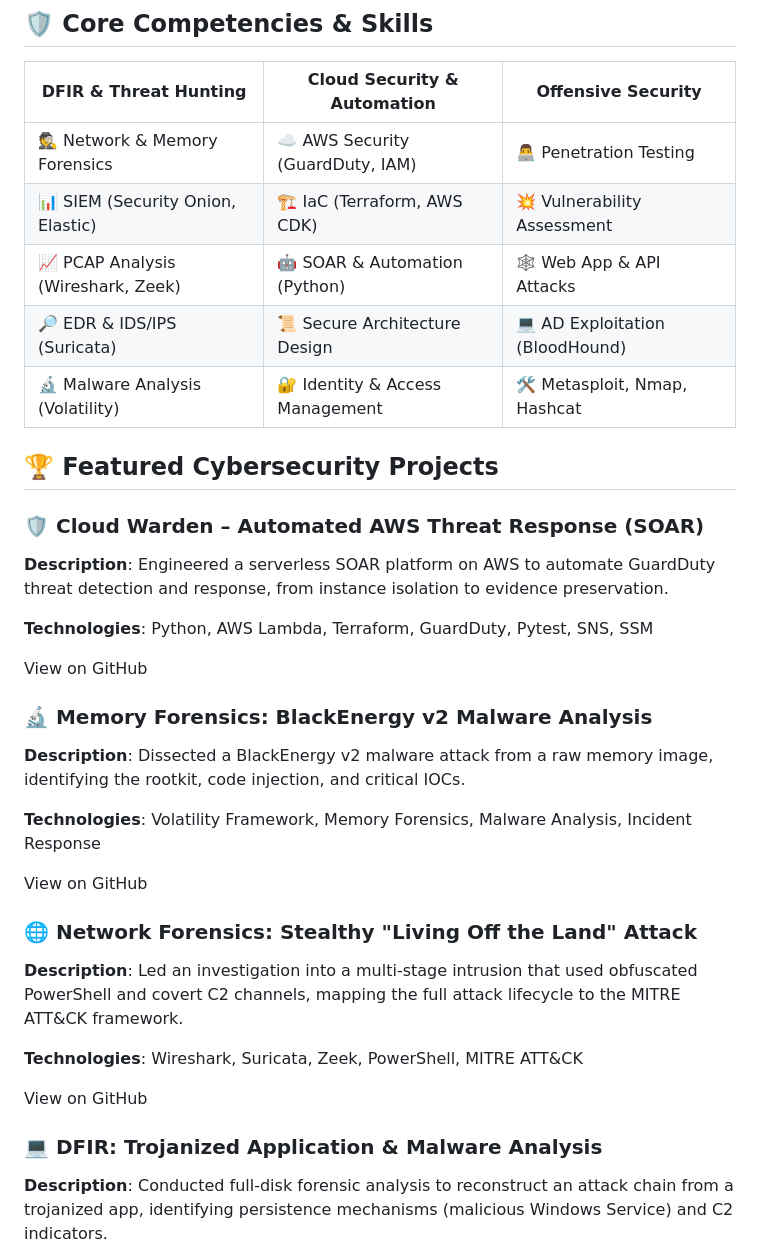
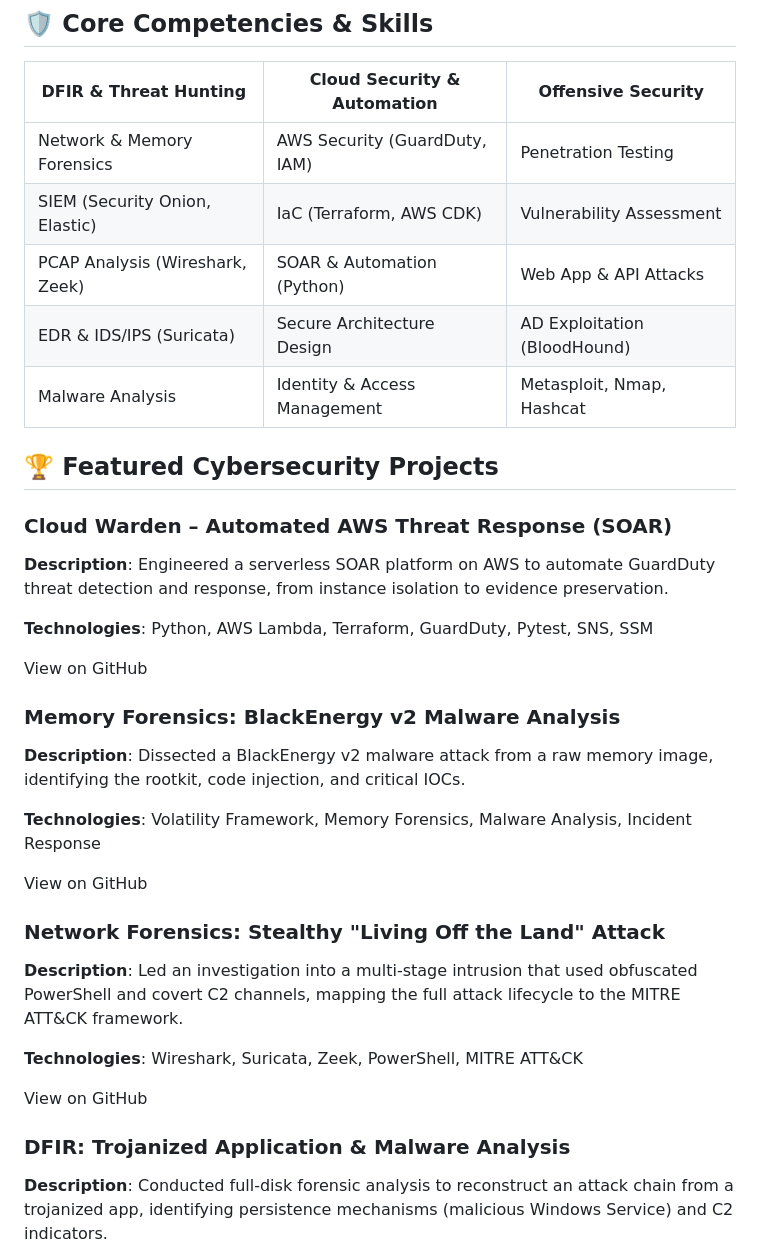
Before and after one commit to blu371ck/blu371ck, a Markdown page: README.md, the part around the change. Drawn GitHub-style.

```diff
--- a/README.md
+++ b/README.md
@@ -10,36 +10,36 @@ Holder of a Master's in Cybersecurity with hands-on experience in threat detecti
 
 | DFIR & Threat Hunting | Cloud Security & Automation | Offensive Security |
 |--|--|--|
-| 🕵️ Network & Memory Forensics | ☁️ AWS Security (GuardDuty, IAM) | 👨‍💻 Penetration Testing |
-| 📊 SIEM (Security Onion, Elastic) | 🏗️ IaC (Terraform, AWS CDK) | 💥 Vulnerability Assessment |
-| 📈 PCAP Analysis (Wireshark, Zeek) | 🤖 SOAR & Automation (Python) | 🕸️ Web App & API Attacks |
-| 🔎 EDR & IDS/IPS (Suricata) | 📜 Secure Architecture Design | 💻 AD Exploitation (BloodHound) |
-| 🔬 Malware Analysis (Volatility) | 🔐 Identity & Access Management | 🛠️ Metasploit, Nmap, Hashcat |
+| Network & Memory Forensics | AWS Security (GuardDuty, IAM) | Penetration Testing |
+| SIEM (Security Onion, Elastic) | IaC (Terraform, AWS CDK) | Vulnerability Assessment |
+| PCAP Analysis (Wireshark, Zeek) | SOAR & Automation (Python) | Web App & API Attacks |
+| EDR & IDS/IPS (Suricata) | Secure Architecture Design | AD Exploitation (BloodHound) |
+| Malware Analysis | Identity & Access Management | Metasploit, Nmap, Hashcat |
 
 ## 🏆 Featured Cybersecurity Projects
 
-### 🛡️ Cloud Warden – Automated AWS Threat Response (SOAR)
+### Cloud Warden – Automated AWS Threat Response (SOAR)
 __Description__: Engineered a serverless SOAR platform on AWS to automate GuardDuty threat detection and response, from instance isolation to evidence preservation.
 
 __Technologies__: Python, AWS Lambda, Terraform, GuardDuty, Pytest, SNS, SSM
 
 View on GitHub
 
-### 🔬 Memory Forensics: BlackEnergy v2 Malware Analysis
+### Memory Forensics: BlackEnergy v2 Malware Analysis
 __Description__: Dissected a BlackEnergy v2 malware attack from a raw memory image, identifying the rootkit, code injection, and critical IOCs.
 
 __Technologies__: Volatility Framework, Memory Forensics, Malware Analysis, Incident Response
 
 View on GitHub
 
-### 🌐 Network Forensics: Stealthy "Living Off the Land" Attack
+### Network Forensics: Stealthy "Living Off the Land" Attack
 __Description__: Led an investigation into a multi-stage intrusion that used obfuscated PowerShell and covert C2 channels, mapping the full attack lifecycle to the MITRE ATT&CK framework.
 
 __Technologies__: Wireshark, Suricata, Zeek, PowerShell, MITRE ATT&CK
 
 View on GitHub
 
-### 💻 DFIR: Trojanized Application & Malware Analysis
+### DFIR: Trojanized Application & Malware Analysis
 __Description__: Conducted full-disk forensic analysis to reconstruct an attack chain from a trojanized app, identifying persistence mechanisms (malicious Windows Service) and C2 indicators.
 
 __Technologies__: Digital Forensics, Malware Analysis, Windows Internals, IOC Extraction
```
